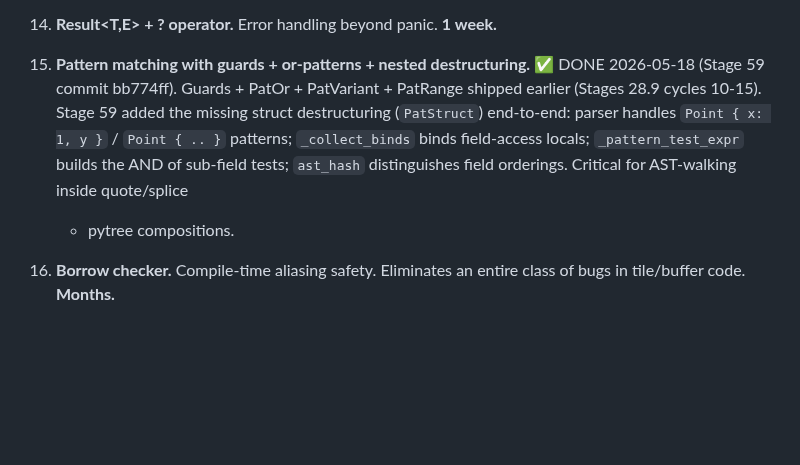
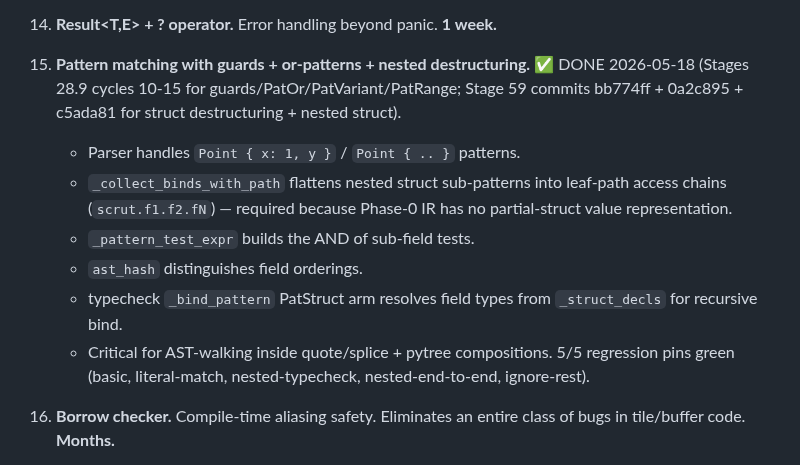
Before and after one commit to Questeria/helix, a Markdown page: docs/ROADMAP.md, the part around the change. GitHub-like rendering; blank space fills up the shorter version.

Commit message:
ROADMAP: Tier 4 #15 100% DONE — nested PatStruct end-to-end (c5ada81)

```diff
--- a/docs/ROADMAP.md
+++ b/docs/ROADMAP.md
@@ -413,15 +413,21 @@ These are blockers for any real ML training, in priority order.
     week.**
 
 15. **Pattern matching with guards + or-patterns + nested
-    destructuring.** ✅ DONE 2026-05-18 (Stage 59 commit bb774ff).
-    Guards + PatOr + PatVariant + PatRange shipped earlier
-    (Stages 28.9 cycles 10-15). Stage 59 added the missing
-    struct destructuring (`PatStruct`) end-to-end: parser
-    handles `Point { x: 1, y }` / `Point { .. }` patterns;
-    `_collect_binds` binds field-access locals; `_pattern_test_expr`
-    builds the AND of sub-field tests; `ast_hash` distinguishes
-    field orderings. Critical for AST-walking inside quote/splice
-    + pytree compositions.
+    destructuring.** ✅ DONE 2026-05-18 (Stages 28.9 cycles 10-15
+    for guards/PatOr/PatVariant/PatRange; Stage 59 commits
+    bb774ff + 0a2c895 + c5ada81 for struct destructuring +
+    nested struct).
+    - Parser handles `Point { x: 1, y }` / `Point { .. }` patterns.
+    - `_collect_binds_with_path` flattens nested struct sub-patterns
+      into leaf-path access chains (`scrut.f1.f2.fN`) — required
+      because Phase-0 IR has no partial-struct value representation.
+    - `_pattern_test_expr` builds the AND of sub-field tests.
+    - `ast_hash` distinguishes field orderings.
+    - typecheck `_bind_pattern` PatStruct arm resolves field types
+      from `_struct_decls` for recursive bind.
+    - Critical for AST-walking inside quote/splice + pytree
+      compositions. 5/5 regression pins green (basic, literal-match,
+      nested-typecheck, nested-end-to-end, ignore-rest).
 
 16. **Borrow checker.** Compile-time aliasing safety. Eliminates an
     entire class of bugs in tile/buffer code. **Months.**
```
